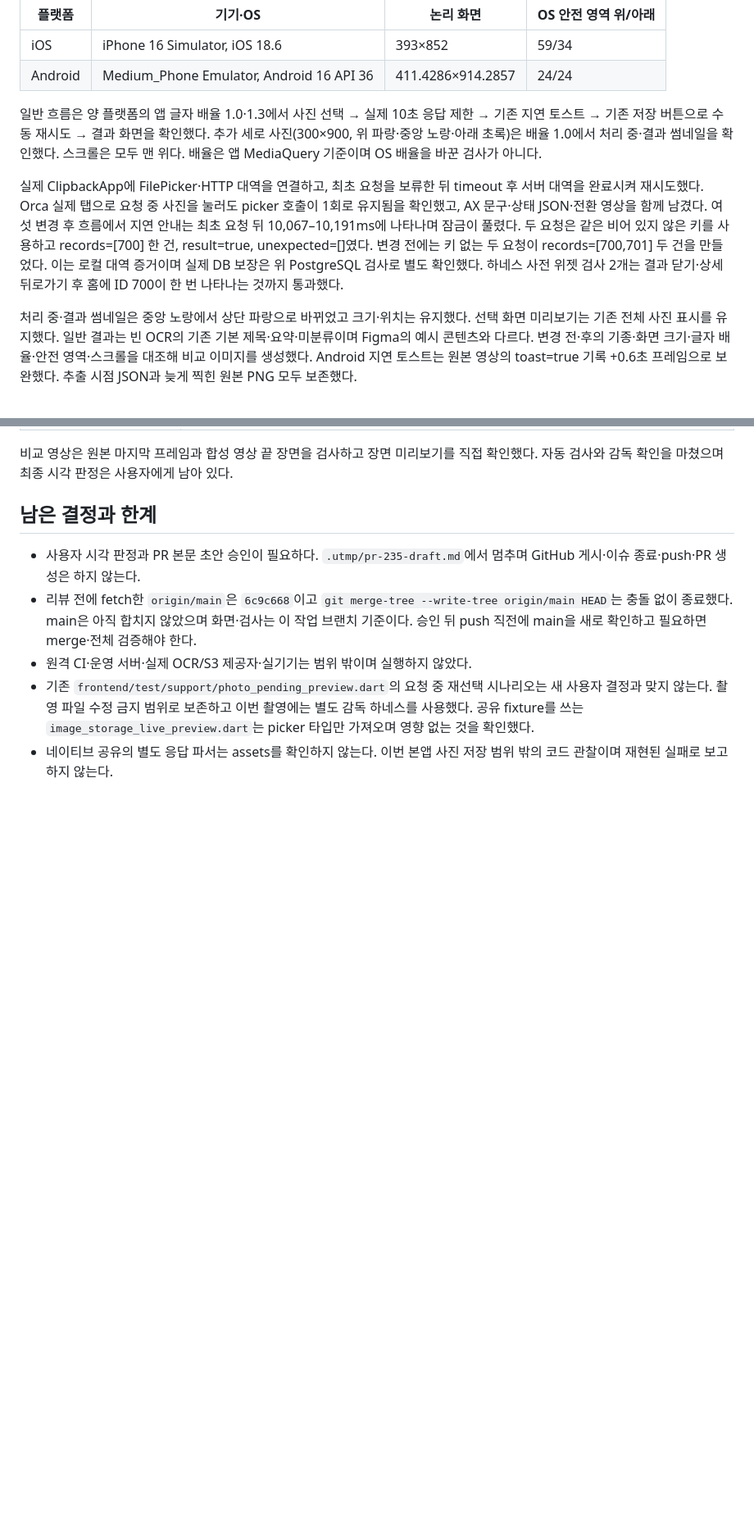
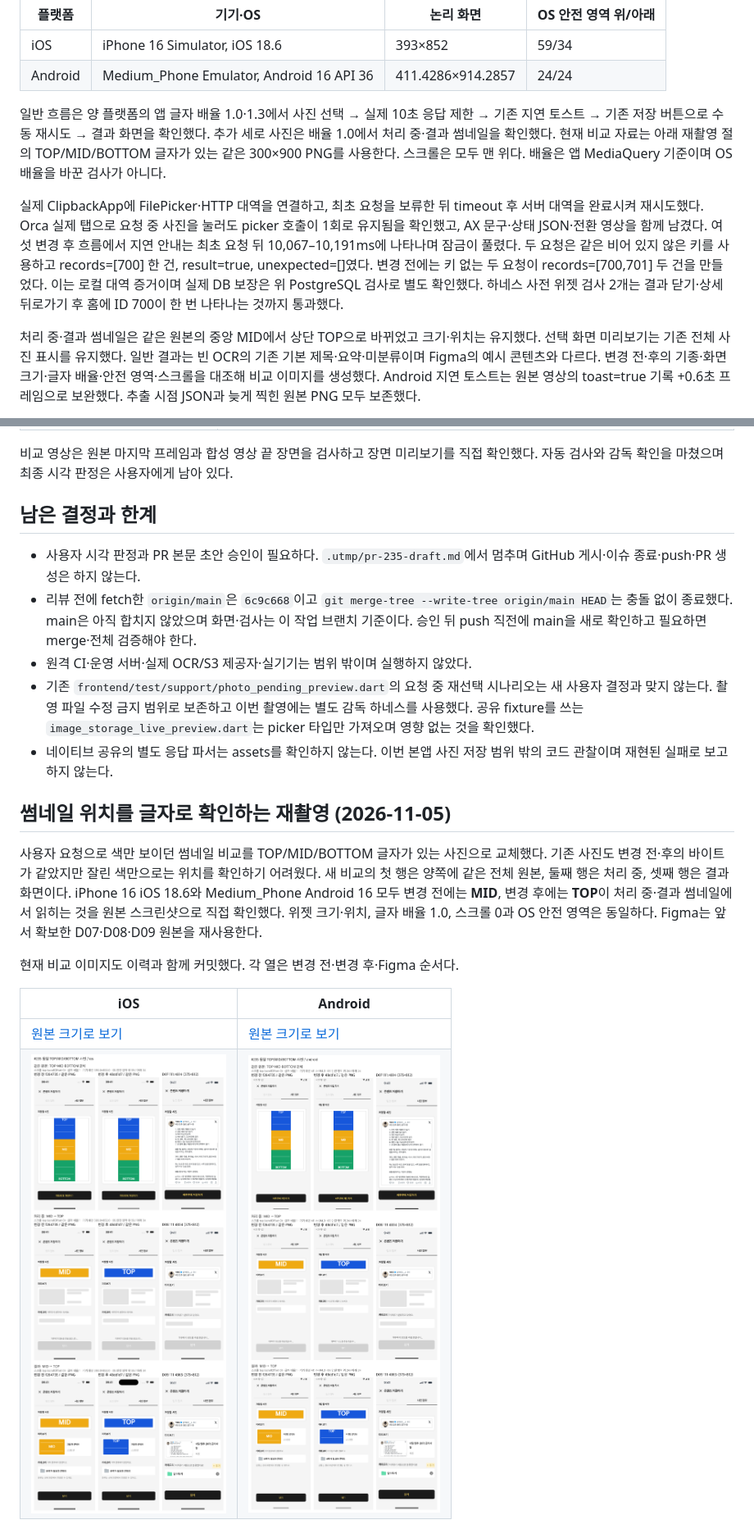
Before and after one commit to clip-back/clipback, a Markdown page: docs/history/2026-11-05-photo-save-retry.md, 2 parts joined by grey strips. Shown: that part at 82% size. GitHub-like rendering; pictures changed too: docs/history/assets/photo-save-235-compare-android.png (added), docs/history/assets/photo-save-235-compare-ios.png (added); blank space fills up the shorter version.

Commit message:
docs: 같은 표식 사진으로 썸네일 상단 정렬 비교 보완 (#235)

```diff
--- a/docs/history/2026-11-05-photo-save-retry.md
+++ b/docs/history/2026-11-05-photo-save-retry.md
@@ -67,7 +67,7 @@ Flutter `app-test.log`는 `01:59 +2457: All tests passed!`, backend `backend-pyt
 | Android | Medium_Phone Emulator, Android 16 API 36 | 411.4286×914.2857 | 24/24 |
 
 일반 흐름은 양 플랫폼의 앱 글자 배율 1.0·1.3에서 사진 선택 → 실제 10초 응답 제한 → 기존 지연 토스트 → 기존 저장 버튼으로 수동 재시도 → 결과 화면을 확인했다.
-추가 세로 사진(300×900, 위 파랑·중앙 노랑·아래 초록)은 배율 1.0에서 처리 중·결과 썸네일을 확인했다.
+추가 세로 사진은 배율 1.0에서 처리 중·결과 썸네일을 확인했다. 현재 비교 자료는 아래 재촬영 절의 TOP/MID/BOTTOM 글자가 있는 같은 300×900 PNG를 사용한다.
 스크롤은 모두 맨 위다. 배율은 앱 MediaQuery 기준이며 OS 배율을 바꾼 검사가 아니다.
 
 실제 ClipbackApp에 FilePicker·HTTP 대역을 연결하고, 최초 요청을 보류한 뒤 timeout 후 서버 대역을 완료시켜 재시도했다.
@@ -77,7 +77,7 @@ Orca 실제 탭으로 요청 중 사진을 눌러도 picker 호출이 1회로
 변경 전에는 키 없는 두 요청이 records=[700,701] 두 건을 만들었다. 이는 로컬 대역 증거이며 실제 DB 보장은 위 PostgreSQL 검사로 별도 확인했다.
 하네스 사전 위젯 검사 2개는 결과 닫기·상세 뒤로가기 후 홈에 ID 700이 한 번 나타나는 것까지 통과했다.
 
-처리 중·결과 썸네일은 중앙 노랑에서 상단 파랑으로 바뀌었고 크기·위치는 유지했다. 선택 화면 미리보기는 기존 전체 사진 표시를 유지했다.
+처리 중·결과 썸네일은 같은 원본의 중앙 MID에서 상단 TOP으로 바뀌었고 크기·위치는 유지했다. 선택 화면 미리보기는 기존 전체 사진 표시를 유지했다.
 일반 결과는 빈 OCR의 기존 기본 제목·요약·미분류이며 Figma의 예시 콘텐츠와 다르다.
 변경 전·후의 기종·화면 크기·글자 배율·안전 영역·스크롤을 대조해 비교 이미지를 생성했다.
 Android 지연 토스트는 원본 영상의 toast=true 기록 +0.6초 프레임으로 보완했다. 추출 시점 JSON과 늦게 찍힌 원본 PNG 모두 보존했다.
@@ -105,3 +105,20 @@ Figma 파일 `svNWsTFh8Ws1Mpt8XQIcrN`의 D07 `111:4814`(04:06 KST), D08 `111:483
 - 원격 CI·운영 서버·실제 OCR/S3 제공자·실기기는 범위 밖이며 실행하지 않았다.
 - 기존 `frontend/test/support/photo_pending_preview.dart`의 요청 중 재선택 시나리오는 새 사용자 결정과 맞지 않는다. 촬영 파일 수정 금지 범위로 보존하고 이번 촬영에는 별도 감독 하네스를 사용했다. 공유 fixture를 쓰는 `image_storage_live_preview.dart`는 picker 타입만 가져오며 영향 없는 것을 확인했다.
 - 네이티브 공유의 별도 응답 파서는 assets를 확인하지 않는다. 이번 본앱 사진 저장 범위 밖의 코드 관찰이며 재현된 실패로 보고하지 않는다.
+
+
+## 썸네일 위치를 글자로 확인하는 재촬영 (2026-11-05)
+
+사용자 요청으로 색만 보이던 썸네일 비교를 TOP/MID/BOTTOM 글자가 있는 사진으로 교체했다.
+기존 사진도 변경 전·후의 바이트가 같았지만 잘린 색만으로는 위치를 확인하기 어려웠다.
+새 비교의 첫 행은 양쪽에 같은 전체 원본, 둘째 행은 처리 중, 셋째 행은 결과 화면이다.
+iPhone 16 iOS 18.6와 Medium_Phone Android 16 모두 변경 전에는 **MID**, 변경 후에는 **TOP**이 처리 중·결과 썸네일에서 읽히는 것을 원본 스크린샷으로 직접 확인했다.
+위젯 크기·위치, 글자 배율 1.0, 스크롤 0과 OS 안전 영역은 동일하다. Figma는 앞서 확보한 D07·D08·D09 원본을 재사용한다.
+
+현재 비교 이미지도 이력과 함께 커밋했다. 각 열은 변경 전·변경 후·Figma 순서다.
+
+| iOS | Android |
+| --- | --- |
+| [원본 크기로 보기](assets/photo-save-235-compare-ios.png) | [원본 크기로 보기](assets/photo-save-235-compare-android.png) |
+| <img width="400" alt="iOS MID에서 TOP으로 변경" src="assets/photo-save-235-compare-ios.png" /> | <img width="400" alt="Android MID에서 TOP으로 변경" src="assets/photo-save-235-compare-android.png" /> |
+
```
Also changed, not shown: other parts of docs/history/2026-11-05-photo-save-retry.md (+48 -2 lines), docs/history/assets/photo-save-235-top-mid-bottom.png (added).
